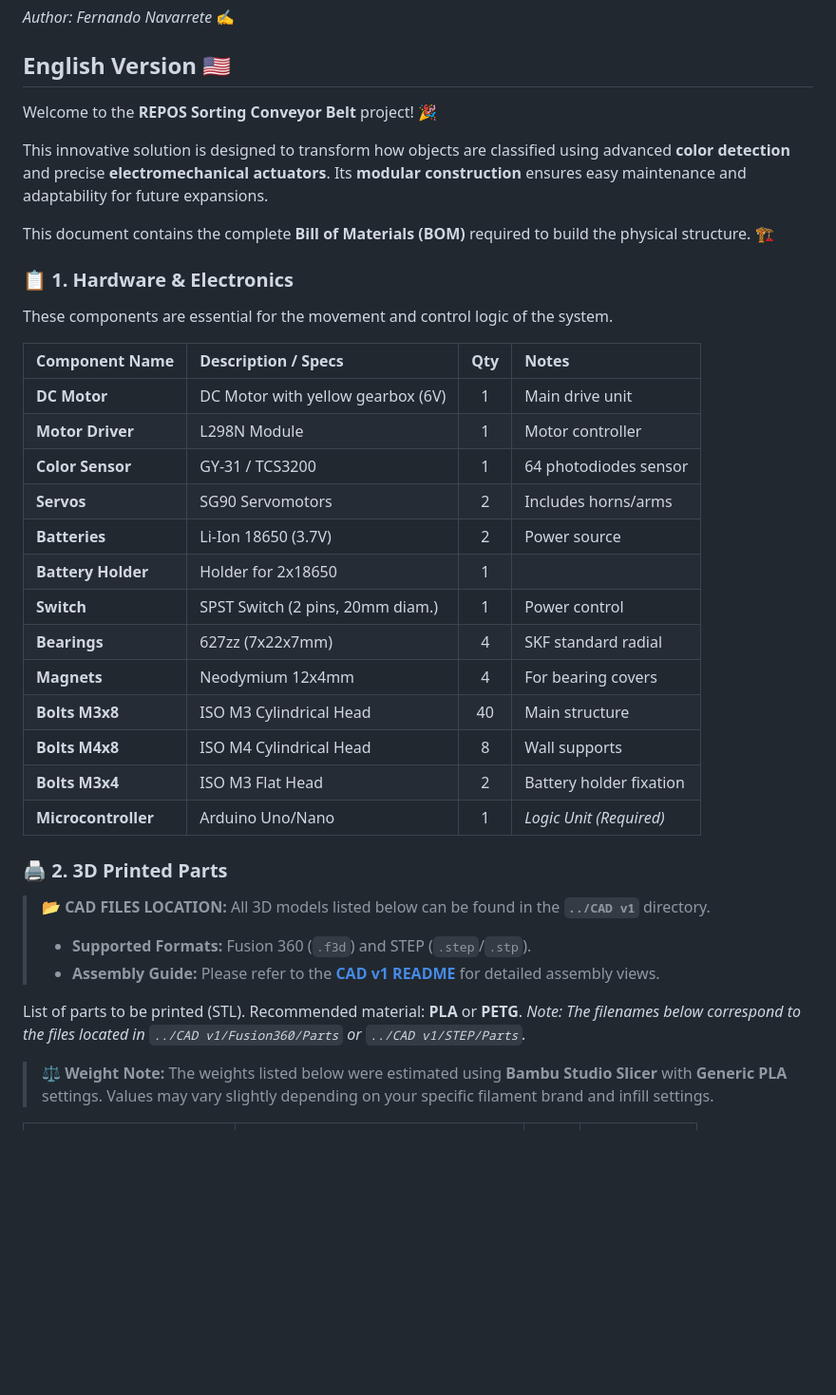
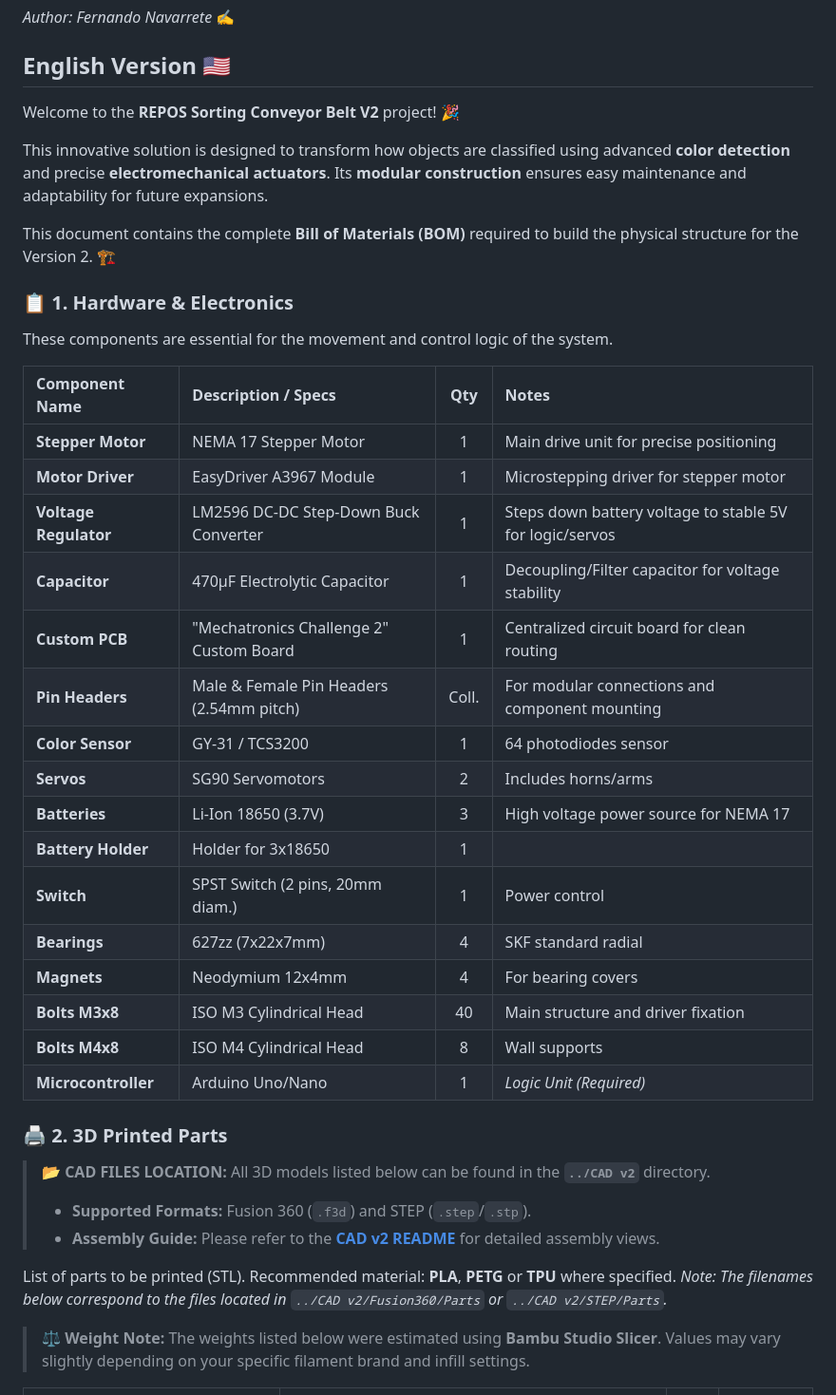
Before and after one commit to FernandoN23/Conveyor-Belt-Arduino-DIY, a Markdown page: Conveyor-Belt-Arduino-V2/BOM v2/README.md, the part around one of its changes. Shown at 95% size. Drawn GitHub-style; blank space fills up the shorter version.

```diff
--- a/Conveyor-Belt-Arduino-V2/BOM v2/README.md
+++ b/Conveyor-Belt-Arduino-V2/BOM v2/README.md
@@ -4,42 +4,45 @@
 
 ## English Version 🇺🇸
 
-Welcome to the **REPOS Sorting Conveyor Belt** project! 🎉
+Welcome to the **REPOS Sorting Conveyor Belt V2** project! 🎉
 
 This innovative solution is designed to transform how objects are classified using advanced **color detection** and precise **electromechanical actuators**. Its **modular construction** ensures easy maintenance and adaptability for future expansions.
 
-This document contains the complete **Bill of Materials (BOM)** required to build the physical structure. 🏗️
+This document contains the complete **Bill of Materials (BOM)** required to build the physical structure for the Version 2. 🏗️
 
 ### 📋 1. Hardware & Electronics
 These components are essential for the movement and control logic of the system.
 
 | Component Name | Description / Specs | Qty | Notes |
 | :--- | :--- | :---: | :--- |
-| **DC Motor** | DC Motor with yellow gearbox (6V) | 1 | Main drive unit |
-| **Motor Driver** | L298N Module | 1 | Motor controller |
+| **Stepper Motor** | NEMA 17 Stepper Motor | 1 | Main drive unit for precise positioning |
+| **Motor Driver** | EasyDriver A3967 Module | 1 | Microstepping driver for stepper motor |
+| **Voltage Regulator** | LM2596 DC-DC Step-Down Buck Converter | 1 | Steps down battery voltage to stable 5V for logic/servos |
+| **Capacitor** | 470µF Electrolytic Capacitor | 1 | Decoupling/Filter capacitor for voltage stability |
+| **Custom PCB** | "Mechatronics Challenge 2" Custom Board | 1 | Centralized circuit board for clean routing |
+| **Pin Headers** | Male & Female Pin Headers (2.54mm pitch) | Coll. | For modular connections and component mounting |
 | **Color Sensor** | GY-31 / TCS3200 | 1 | 64 photodiodes sensor |
 | **Servos** | SG90 Servomotors | 2 | Includes horns/arms |
-| **Batteries** | Li-Ion 18650 (3.7V) | 2 | Power source |
-| **Battery Holder** | Holder for 2x18650 | 1 | |
+| **Batteries** | Li-Ion 18650 (3.7V) | 3 | High voltage power source for NEMA 17 |
+| **Battery Holder** | Holder for 3x18650 | 1 | |
 | **Switch** | SPST Switch (2 pins, 20mm diam.) | 1 | Power control |
 | **Bearings** | 627zz (7x22x7mm) | 4 | SKF standard radial |
 | **Magnets** | Neodymium 12x4mm | 4 | For bearing covers |
-| **Bolts M3x8** | ISO M3 Cylindrical Head | 40 | Main structure |
+| **Bolts M3x8** | ISO M3 Cylindrical Head | 40 | Main structure and driver fixation |
 | **Bolts M4x8** | ISO M4 Cylindrical Head | 8 | Wall supports |
-| **Bolts M3x4** | ISO M3 Flat Head | 2 | Battery holder fixation |
 | **Microcontroller** | Arduino Uno/Nano | 1 | *Logic Unit (Required)* |
 
 ### 🖨️ 2. 3D Printed Parts
 
 > **📂 CAD FILES LOCATION:**
-> All 3D models listed below can be found in the **`../CAD v1`** directory.
+> All 3D models listed below can be found in the **`../CAD v2`** directory.
 > * **Supported Formats:** Fusion 360 (`.f3d`) and STEP (`.step`/`.stp`).
-> * **Assembly Guide:** Please refer to the **[CAD v1 README](../CAD%20v1/README.md)** for detailed assembly views.
+> * **Assembly Guide:** Please refer to the **[CAD v2 README](../CAD%20v2/README.md)** for detailed assembly views.
 
-List of parts to be printed (STL). Recommended material: **PLA** or **PETG**.
-*Note: The filenames below correspond to the files located in `../CAD v1/Fusion360/Parts` or `../CAD v1/STEP/Parts`.*
+List of parts to be printed (STL). Recommended material: **PLA**, **PETG** or **TPU** where specified.
+*Note: The filenames below correspond to the files located in `../CAD v2/Fusion360/Parts` or `../CAD v2/STEP/Parts`.*
 
-> **⚖️ Weight Note:** The weights listed below were estimated using **Bambu Studio Slicer** with **Generic PLA** settings. Values may vary slightly depending on your specific filament brand and infill settings.
+> **⚖️ Weight Note:** The weights listed below were estimated using **Bambu Studio Slicer**. Values may vary slightly depending on your specific filament brand and infill settings.
 
 | Part Name (Filename) | Description | Qty | Weight (g) |
 | :--- | :--- | :---: | :---: |
```
Also changed, not shown: other parts of Conveyor-Belt-Arduino-V2/BOM v2/README.md (+61 -58 lines).
